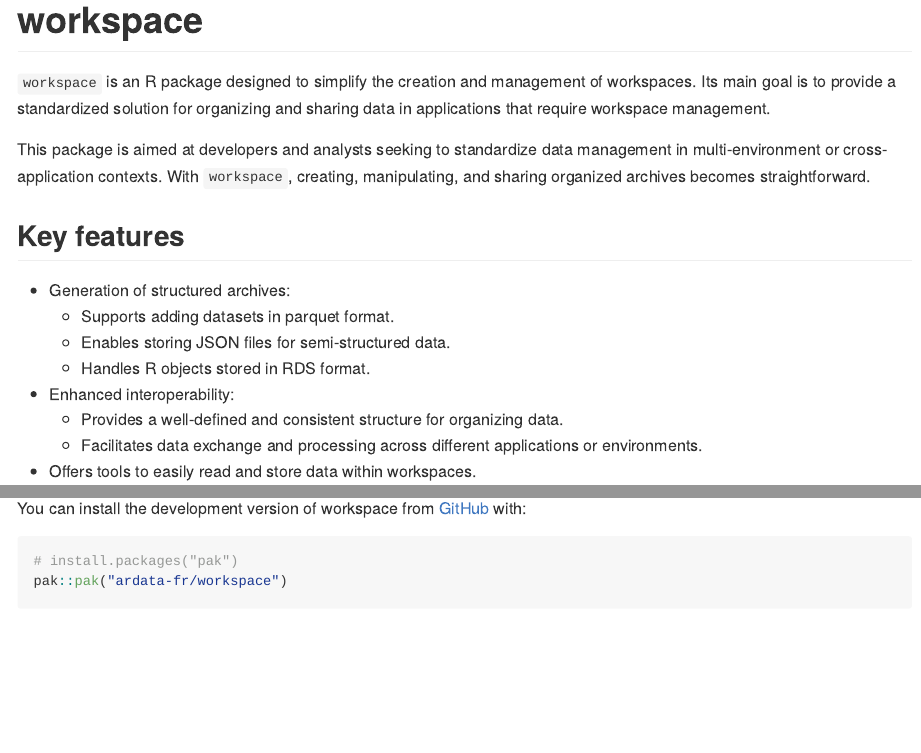
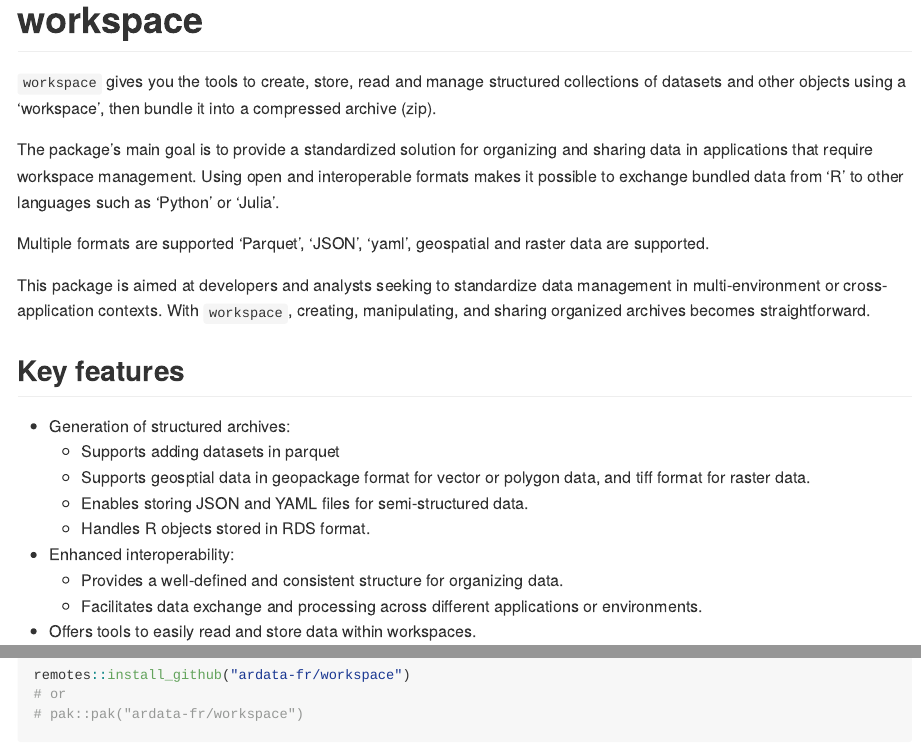
Before and after one commit to ardata-fr/workspace, an R Markdown document (README.Rmd): the page in a window 1100 px wide, from its top, and a second part further down, joined at a grey line. The pictures show the output file README.md that the author committed with the source, drawn offline in the style of GitHub.

Commit message:
internals: prepare CRAN submission

```diff
--- a/README.Rmd
+++ b/README.Rmd
@@ -15,15 +15,21 @@
 
 # workspace
 
-`workspace` is an R package designed to simplify the creation and management of workspaces. Its main goal is to provide a standardized solution for organizing and sharing data in applications that require workspace management.
+`workspace` gives you the tools to create, store, read and manage structured collections of datasets and other objects using a 'workspace', then bundle it into a compressed archive (zip).
+
+The package's main goal is to provide a standardized solution for organizing and sharing data in applications that require workspace management. Using open and interoperable formats makes it possible to exchange bundled data from 'R' to other languages such as 'Python' or 'Julia'.
+
+Multiple formats are supported 'Parquet', 'JSON', 'yaml', geospatial and raster data are supported.
 
 This package is aimed at developers and analysts seeking to standardize data management in multi-environment or cross-application contexts. With `workspace`, creating, manipulating, and sharing organized archives becomes straightforward.
 
 ## Key features
 
 - Generation of structured archives:
-  - Supports adding datasets in parquet format.
-  - Enables storing JSON files for semi-structured data.
+  - Supports adding datasets in parquet
+  - Supports geosptial data in geopackage format for vector or polygon data, and
+  tiff format for raster data.
+  - Enables storing JSON and YAML files for semi-structured data.
   - Handles R objects stored in RDS format.
 
 - Enhanced interoperability:
```
Also changed, not shown: README.md, 1 other file.
